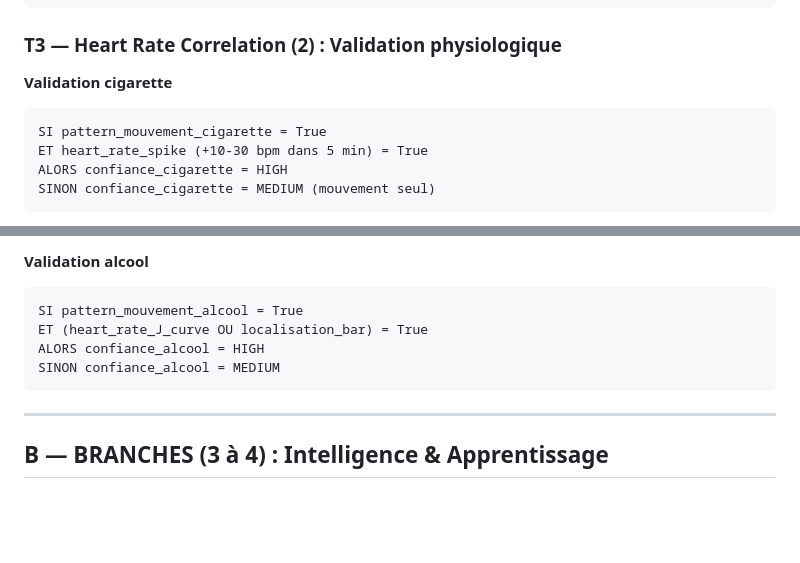
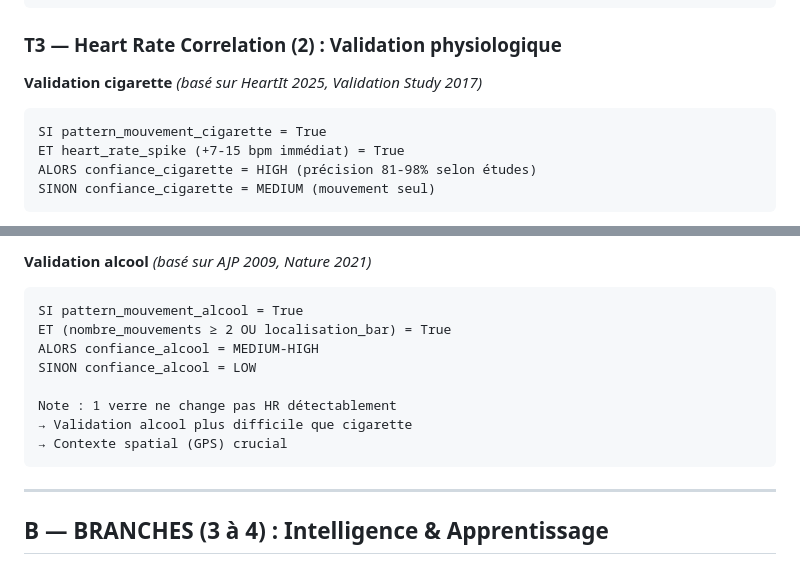
Before and after one commit to sky1241/infernal-wheel, a Markdown page: trilateration/ARBRE_DETECTION.md, 2 parts joined by grey strips. GitHub-like rendering; blank space fills up the shorter version.

````diff
--- a/trilateration/ARBRE_DETECTION.md
+++ b/trilateration/ARBRE_DETECTION.md
@@ -148,10 +152,10 @@
 
 ### T3 — Heart Rate Correlation (2) : Validation physiologique
 
-**Validation cigarette**
+**Validation cigarette** *(basé sur HeartIt 2025, Validation Study 2017)*
 ```
 SI pattern_mouvement_cigarette = True
-ET heart_rate_spike (+10-30 bpm dans 5 min) = True
-ALORS confiance_cigarette = HIGH
+ET heart_rate_spike (+7-15 bpm immédiat) = True
+ALORS confiance_cigarette = HIGH (précision 81-98% selon études)
 SINON confiance_cigarette = MEDIUM (mouvement seul)
 ```
@@ -158,10 +163,14 @@ SINON confiance_cigarette = MEDIUM (mouvement seul)
 
-**Validation alcool**
+**Validation alcool** *(basé sur AJP 2009, Nature 2021)*
 ```
 SI pattern_mouvement_alcool = True
-ET (heart_rate_J_curve OU localisation_bar) = True
-ALORS confiance_alcool = HIGH
-SINON confiance_alcool = MEDIUM
+ET (nombre_mouvements ≥ 2 OU localisation_bar) = True
+ALORS confiance_alcool = MEDIUM-HIGH
+SINON confiance_alcool = LOW
+
+Note : 1 verre ne change pas HR détectablement
+→ Validation alcool plus difficile que cigarette
+→ Contexte spatial (GPS) crucial
 ```
 
 ---
````
Also changed, not shown: other parts of trilateration/ARBRE_DETECTION.md (+60 -9 lines), trilateration/MOUVEMENTS_REPETITIFS.md (+28 -19 lines).
